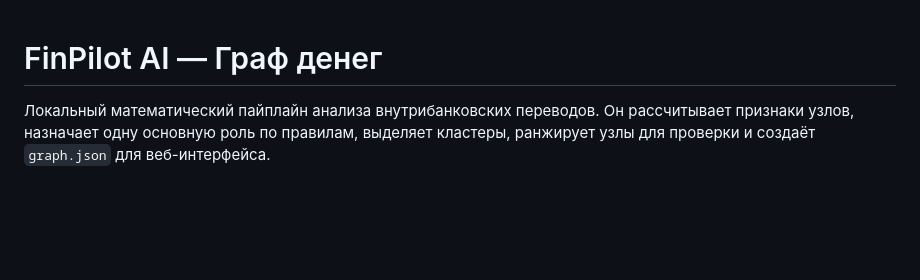
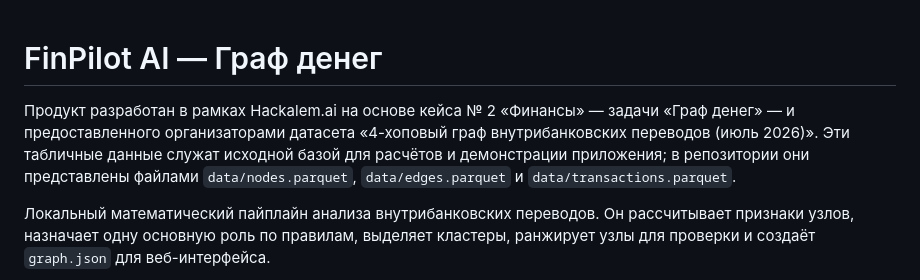
Before and after one commit to BAITC-Hacks/hack-d785f448-finpilot-ai, a Markdown page: README.md, the part around the change. GitHub-like rendering; blank space fills up the shorter version.

Commit message:
docs: credit Hackalem.ai finance case and organizer dataset

```diff
--- a/README.md
+++ b/README.md
@@ -1,4 +1,6 @@
 # FinPilot AI — Граф денег
+
+Продукт разработан в рамках Hackalem.ai на основе кейса № 2 «Финансы» — задачи «Граф денег» — и предоставленного организаторами датасета «4-хоповый граф внутрибанковских переводов (июль 2026)». Эти табличные данные служат исходной базой для расчётов и демонстрации приложения; в репозитории они представлены файлами `data/nodes.parquet`, `data/edges.parquet` и `data/transactions.parquet`.
 
 Локальный математический пайплайн анализа внутрибанковских переводов. Он рассчитывает признаки узлов, назначает одну основную роль по правилам, выделяет кластеры, ранжирует узлы для проверки и создаёт `graph.json` для веб-интерфейса.
 
```
